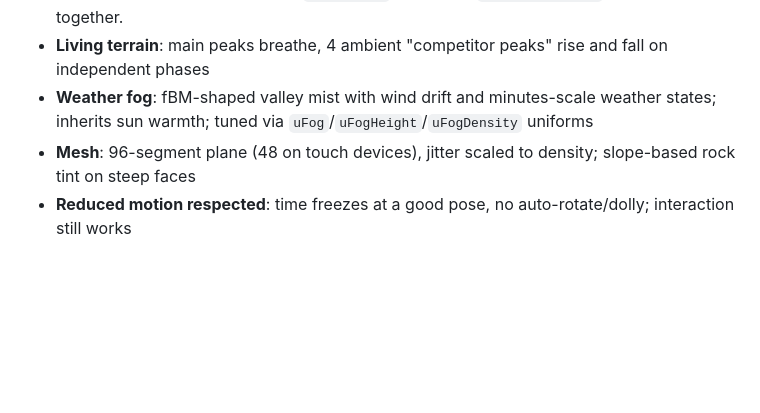
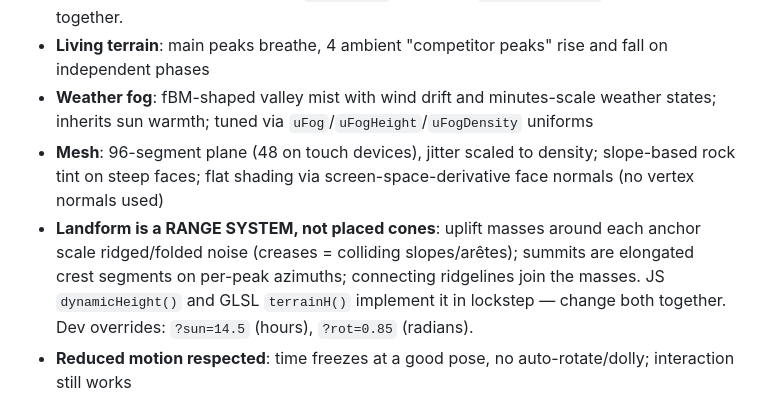
Before and after one commit to bidnam/personal-website, a Markdown page: CLAUDE.md, the part around the change. Drawn GitHub-style; blank space fills up the shorter version.

Commit message:
Document range-system landform in CLAUDE.md
Co-Authored-By: Claude Fable 5 <noreply@anthropic.com>

```diff
--- a/CLAUDE.md
+++ b/CLAUDE.md
@@ -33,7 +33,8 @@ bidnam-website/
 - **Raymarched soft self-shadows** against the analytic heightfield (12 steps desktop / 6 touch, dithered start). The GLSL `terrainH()` mirrors JS `dynamicHeight()` — change both together.
 - **Living terrain**: main peaks breathe, 4 ambient "competitor peaks" rise and fall on independent phases
 - **Weather fog**: fBM-shaped valley mist with wind drift and minutes-scale weather states; inherits sun warmth; tuned via `uFog`/`uFogHeight`/`uFogDensity` uniforms
-- **Mesh**: 96-segment plane (48 on touch devices), jitter scaled to density; slope-based rock tint on steep faces
+- **Mesh**: 96-segment plane (48 on touch devices), jitter scaled to density; slope-based rock tint on steep faces; flat shading via screen-space-derivative face normals (no vertex normals used)
+- **Landform is a RANGE SYSTEM, not placed cones**: uplift masses around each anchor scale ridged/folded noise (creases = colliding slopes/arêtes); summits are elongated crest segments on per-peak azimuths; connecting ridgelines join the masses. JS `dynamicHeight()` and GLSL `terrainH()` implement it in lockstep — change both together. Dev overrides: `?sun=14.5` (hours), `?rot=0.85` (radians).
 - **Reduced motion respected**: time freezes at a good pose, no auto-rotate/dolly; interaction still works
 
 ## Edit Mode (dev-only tweaks panel)
```
